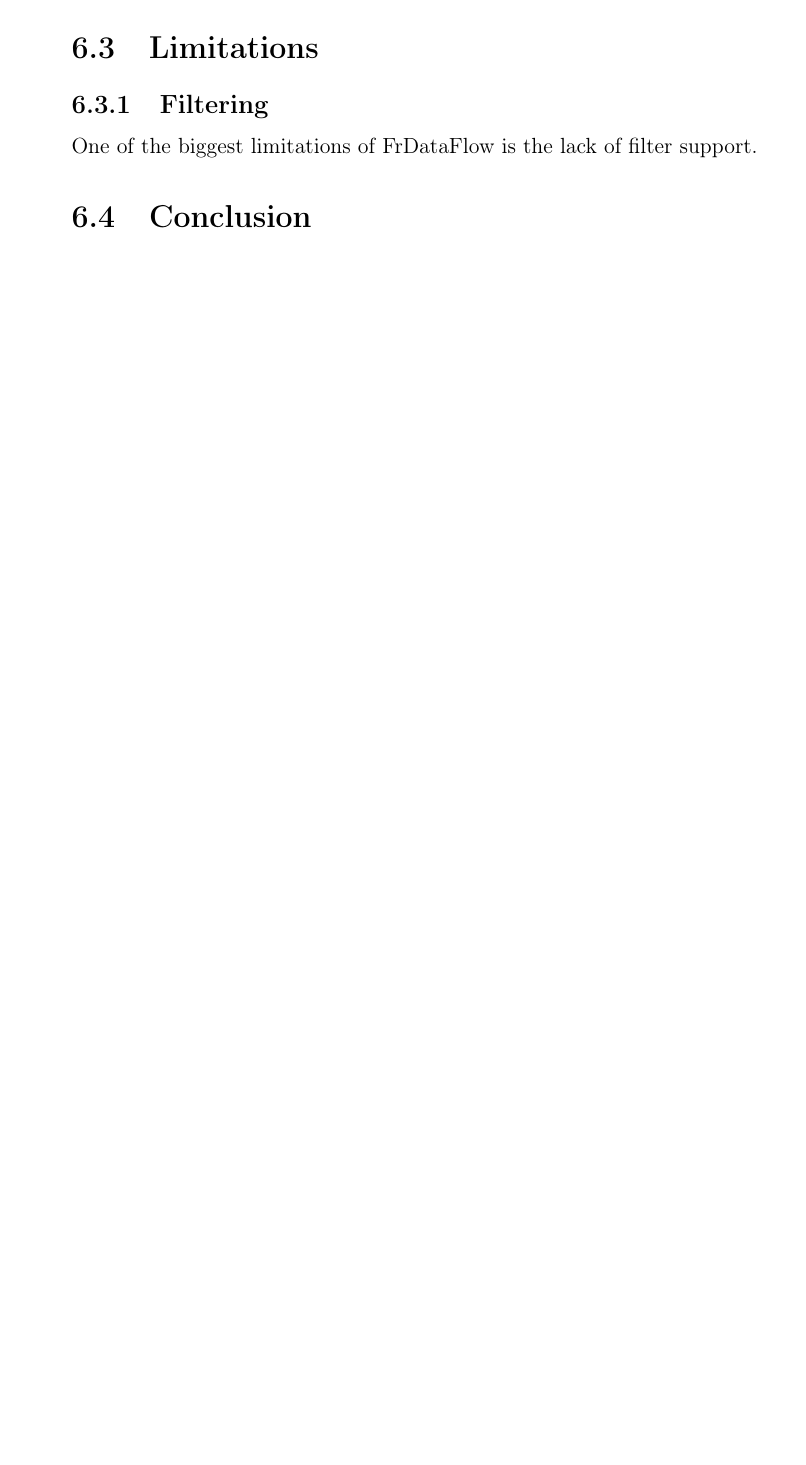
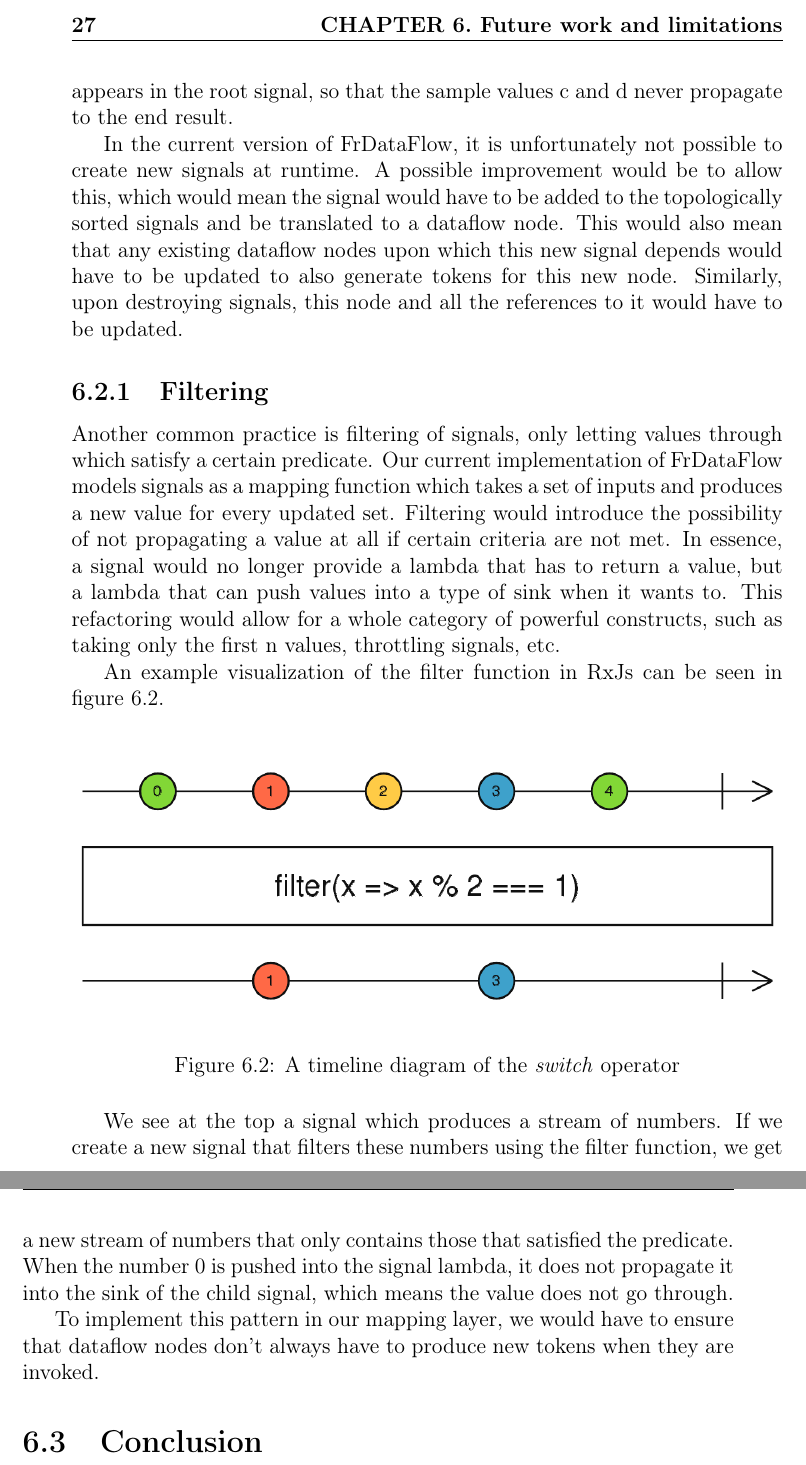
Before and after one commit to amoerie/reactivedataflow, a LaTeX thesis (Thesis.tex, which reads sections/chapter6-futurework.tex): part of page 33 of 41 before the commit and two parts of pages 35 and 36 of 43 after it, the two joined at a grey line, cut at the place of the change, the shorter picture padded with empty space. Compiled offline with pdfLaTeX; a missing font is replaced by an installed copy or a similar font.

Commit message:
Add text and images to the future work chapter

```diff
--- a/sections/chapter6-futurework.tex
+++ b/sections/chapter6-futurework.tex
@@ -2,4 +2,3 @@
 
 \section{Introduction}
 
-\section{Future Work}
@@ -6,2 +8 @@
 
-\section{Limitations}
@@ -8,6 +23,22 @@
+Since we are only interested in the latest data, we essentially \textit{unsubscribe} from the first child signal when a new value appears in the root signal, so that the sample values c and d never propagate to the end result.
+
+In the current version of FrDataFlow, it is unfortunately not possible to create new signals at runtime. A possible improvement would be to allow this, which would mean the signal would have to be added to the topologically sorted signals and be translated to a dataflow node. This would also mean that any existing dataflow nodes upon which this new signal depends would have to be updated to also generate tokens for this new node. Similarly, upon destroying signals, this node and all the references to it would have to be updated.
 
 \subsection{Filtering}
 
-One of the biggest limitations of FrDataFlow is the lack of filter support.
+Another common practice is filtering of signals, only letting values through which satisfy a certain predicate. Our current implementation of FrDataFlow models signals as a mapping function which takes a set of inputs and produces a new value for every updated set. Filtering would introduce the possibility of not propagating a value at all if certain criteria are not met. In essence, a signal would no longer provide a lambda that has to return a value, but a lambda that can push values into a type of sink when it wants to. This refactoring would allow for a whole category of powerful constructs, such as taking only the first n values, throttling signals, etc.
+
+An example visualization of the filter function in RxJs can be seen in figure  \ref{fig:futurework-filtering-filter}.
+
+\begin{figure}[h!]
+	\includegraphics[width=\textwidth]{images/FutureWork-Filtering-Filter.png}
+	\caption{A timeline diagram of the \textit{switch} operator}
+	\label{fig:futurework-filtering-filter}
+\end{figure}
+
+We see at the top a signal which produces a stream of numbers. If we create a new signal that filters these numbers using the filter function, we get a new stream of numbers that only contains those that satisfied the predicate. When the number 0 is pushed into the signal lambda, it does not propagate it into the sink of the child signal, which means the value does not go through.
+
+To implement this pattern in our mapping layer, we would have to ensure that dataflow nodes don't always have to produce new tokens when they are invoked.
+
 
 \section{Conclusion}
```
Also changed, not shown: ThesisBib.bib (+9 -0 lines), Thesis.pdf, images/FutureWork-DynamicSignals-Switch.png (added), images/FutureWork-Filtering-Filter.png (added), sections/chapter6-futurework.tex (17 more changed lines).
